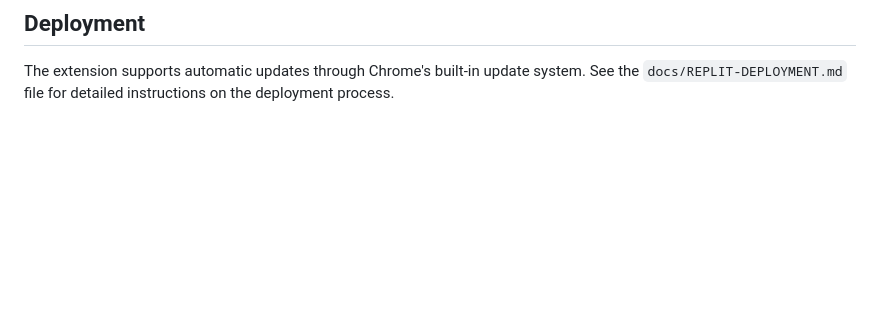
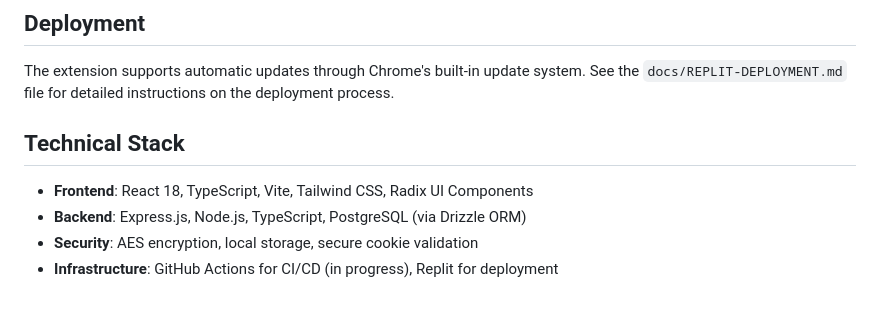
Before and after one commit to fisapool/FiCHATGPT, a Markdown page: README.md, the part around one of its changes. Drawn GitHub-style; blank space fills up the shorter version.

```diff
--- a/README.md
+++ b/README.md
@@ -92,3 +133,10 @@ The application will be available at http://0.0.0.0:5000
 
 The extension supports automatic updates through Chrome's built-in update system.
 See the `docs/REPLIT-DEPLOYMENT.md` file for detailed instructions on the deployment process.
+
+## Technical Stack
+
+- **Frontend**: React 18, TypeScript, Vite, Tailwind CSS, Radix UI Components
+- **Backend**: Express.js, Node.js, TypeScript, PostgreSQL (via Drizzle ORM)
+- **Security**: AES encryption, local storage, secure cookie validation
+- **Infrastructure**: GitHub Actions for CI/CD (in progress), Replit for deployment
```
Also changed, not shown: other parts of README.md (+41 -0 lines).
